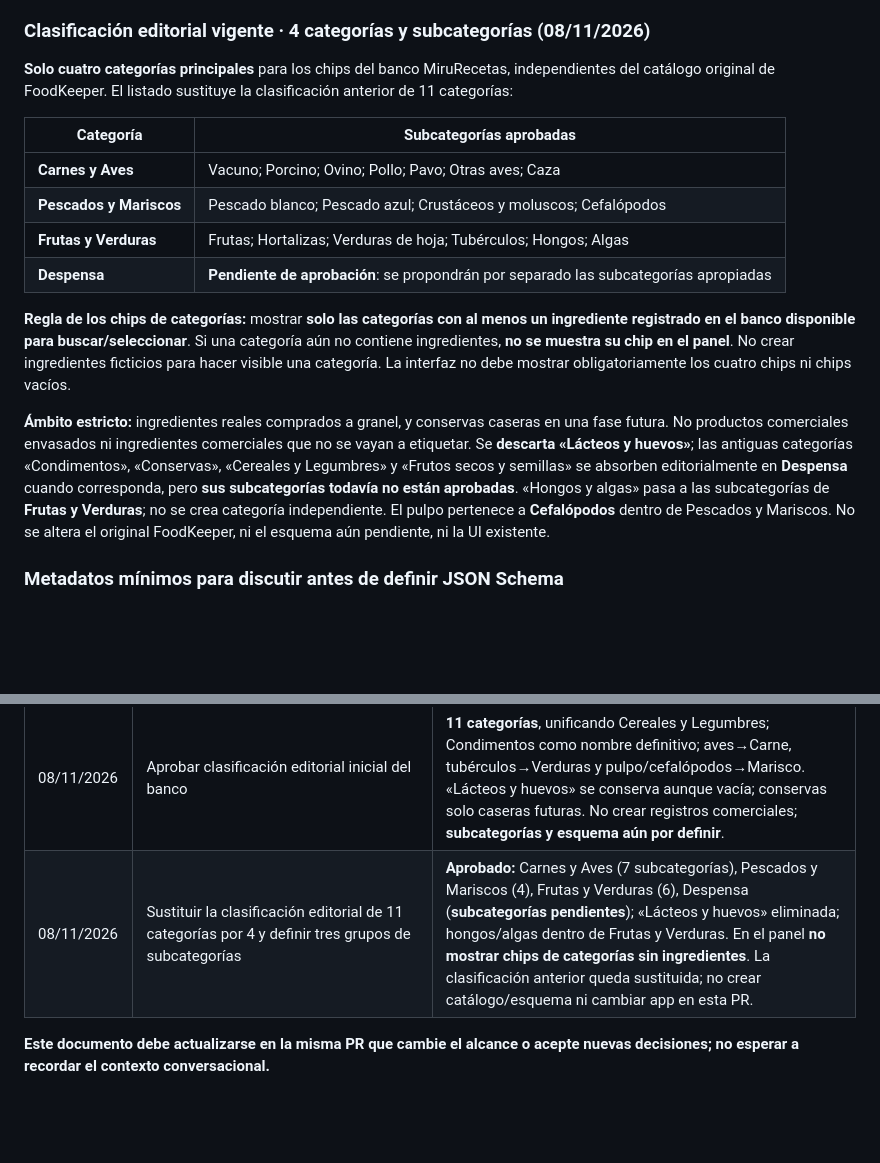
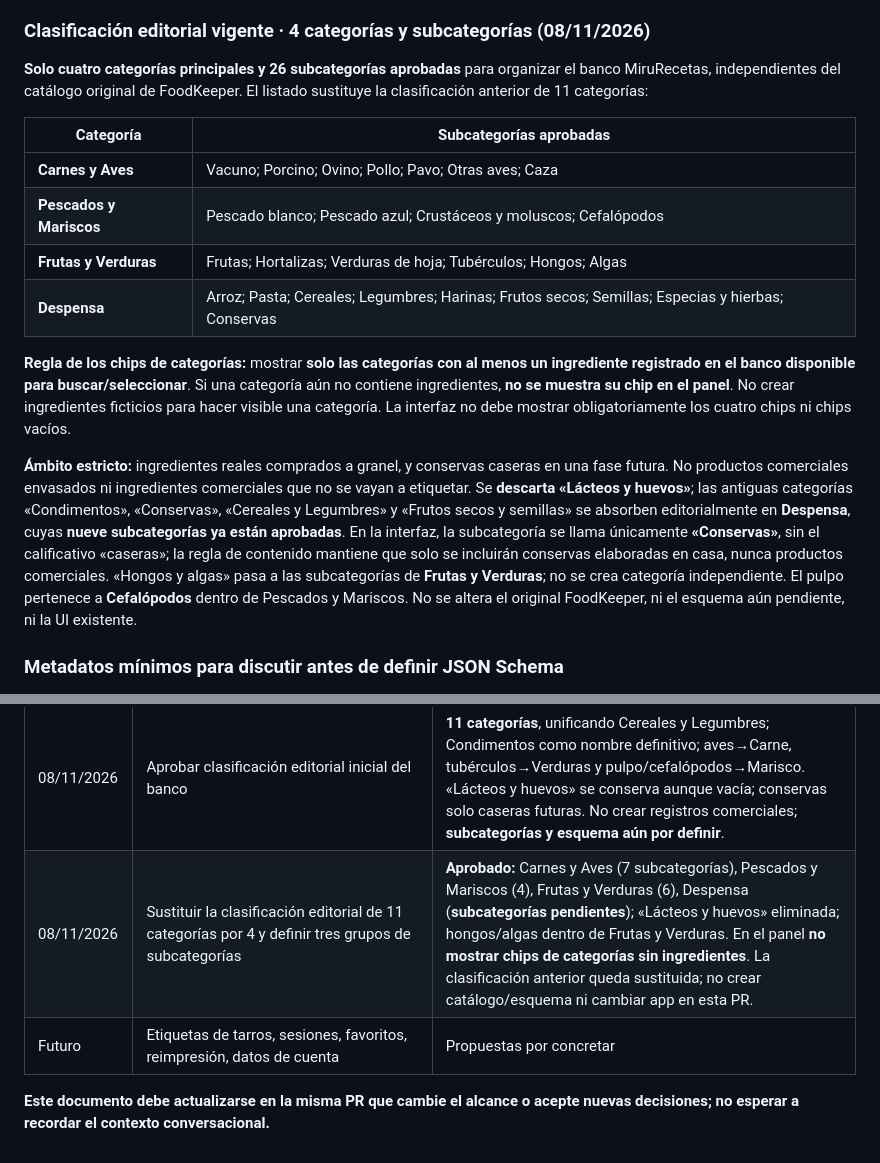
Before and after one commit to MiruRecetas/MiruRecetas-ct230b-ble-lab, a Markdown page: ingredientes-v1/MIS-ETIQUETAS-VISION-Y-HOJA-DE-RUTA.md, 2 parts joined by grey strips. Drawn GitHub-style; blank space fills up the shorter version.

Commit message:
docs: aprobar nueve subcategorías de Despensa con nombre Conservas

```diff
--- a/ingredientes-v1/MIS-ETIQUETAS-VISION-Y-HOJA-DE-RUTA.md
+++ b/ingredientes-v1/MIS-ETIQUETAS-VISION-Y-HOJA-DE-RUTA.md
@@ -202,18 +202,18 @@ Para 50 × 30 y 50 × 80 horizontal:
 
 ### Clasificación editorial vigente · 4 categorías y subcategorías (08/11/2026)
 
-**Solo cuatro categorías principales** para los chips del banco MiruRecetas, independientes del catálogo original de FoodKeeper. El listado sustituye la clasificación anterior de 11 categorías:
+**Solo cuatro categorías principales y 26 subcategorías aprobadas** para organizar el banco MiruRecetas, independientes del catálogo original de FoodKeeper. El listado sustituye la clasificación anterior de 11 categorías:
 
 | Categoría | Subcategorías aprobadas |
 |---|---|
 | **Carnes y Aves** | Vacuno; Porcino; Ovino; Pollo; Pavo; Otras aves; Caza |
 | **Pescados y Mariscos** | Pescado blanco; Pescado azul; Crustáceos y moluscos; Cefalópodos |
 | **Frutas y Verduras** | Frutas; Hortalizas; Verduras de hoja; Tubérculos; Hongos; Algas |
-| **Despensa** | **Pendiente de aprobación**: se propondrán por separado las subcategorías apropiadas |
+| **Despensa** | Arroz; Pasta; Cereales; Legumbres; Harinas; Frutos secos; Semillas; Especias y hierbas; Conservas |
 
 **Regla de los chips de categorías:** mostrar **solo las categorías con al menos un ingrediente registrado en el banco disponible para buscar/seleccionar**. Si una categoría aún no contiene ingredientes, **no se muestra su chip en el panel**. No crear ingredientes ficticios para hacer visible una categoría. La interfaz no debe mostrar obligatoriamente los cuatro chips ni chips vacíos.
 
-**Ámbito estricto:** ingredientes reales comprados a granel, y conservas caseras en una fase futura. No productos comerciales envasados ni ingredientes comerciales que no se vayan a etiquetar. Se **descarta «Lácteos y huevos»**; las antiguas categorías «Condimentos», «Conservas», «Cereales y Legumbres» y «Frutos secos y semillas» se absorben editorialmente en **Despensa** cuando corresponda, pero **sus subcategorías todavía no están aprobadas**. «Hongos y algas» pasa a las subcategorías de **Frutas y Verduras**; no se crea categoría independiente. El pulpo pertenece a **Cefalópodos** dentro de Pescados y Mariscos. No se altera el original FoodKeeper, ni el esquema aún pendiente, ni la UI existente.
+**Ámbito estricto:** ingredientes reales comprados a granel, y conservas caseras en una fase futura. No productos comerciales envasados ni ingredientes comerciales que no se vayan a etiquetar. Se **descarta «Lácteos y huevos»**; las antiguas categorías «Condimentos», «Conservas», «Cereales y Legumbres» y «Frutos secos y semillas» se absorben editorialmente en **Despensa**, cuyas **nueve subcategorías ya están aprobadas**. En la interfaz, la subcategoría se llama únicamente **«Conservas»**, sin el calificativo «caseras»; la regla de contenido mantiene que solo se incluirán conservas elaboradas en casa, nunca productos comerciales. «Hongos y algas» pasa a las subcategorías de **Frutas y Verduras**; no se crea categoría independiente. El pulpo pertenece a **Cefalópodos** dentro de Pescados y Mariscos. No se altera el original FoodKeeper, ni el esquema aún pendiente, ni la UI existente.
 
 ### Metadatos mínimos para discutir antes de definir JSON Schema
 
@@ -314,6 +314,7 @@ Para todo cambio:
 | 08/11/2026 | Aclaración expresa: `estado_recomendacion` y `fuente` pertenecen a **toda la ficha**, no a cada conservación | **Decisión vigente en su ámbito global**: no existen estados/fuentes por método. La enumeración histórica de dos estados queda **ampliada posteriormente** a tres mediante `parcial`; `fuente: null` sigue obligatoria para `sin_datos`. |
 | 08/11/2026 | Añadir `parcial` y el ID global de fuente sin duplicar FoodKeeper | **Aprobado**: `estado_recomendacion` global `verificado`/`parcial`/`sin_datos`; en `parcial` (fuente externa incompleta), modos sin datos con booleano `true` pero tiempo/tips `null` y sin fecha sugerida; al completar, fuente `usuario` o `agregación`; `id_fuente` único opcional (ID como texto / `null` usuario-agregación-sin datos / `"sin_datos"` si fuente externa sin ID único). JSON Schema, catálogo y app pendientes. |
 | 08/11/2026 | Aprobar clasificación editorial inicial del banco | **11 categorías**, unificando Cereales y Legumbres; Condimentos como nombre definitivo; aves→Carne, tubérculos→Verduras y pulpo/cefalópodos→Marisco. «Lácteos y huevos» se conserva aunque vacía; conservas solo caseras futuras. No crear registros comerciales; **subcategorías y esquema aún por definir**. |
-| 08/11/2026 | Sustituir la clasificación editorial de 11 categorías por 4 y definir tres grupos de subcategorías | **Aprobado:** Carnes y Aves (7 subcategorías), Pescados y Mariscos (4), Frutas y Verduras (6), Despensa (**subcategorías pendientes**); «Lácteos y huevos» eliminada; hongos/algas dentro de Frutas y Verduras. En el panel **no mostrar chips de categorías sin ingredientes**. La clasificación anterior queda sustituida; no crear catálogo/esquema ni cambiar app en esta PR. |\n| Futuro | Etiquetas de tarros, sesiones, favoritos, reimpresión, datos de cuenta | Propuestas por concretar |
+| 08/11/2026 | Sustituir la clasificación editorial de 11 categorías por 4 y definir tres grupos de subcategorías | **Aprobado:** Carnes y Aves (7 subcategorías), Pescados y Mariscos (4), Frutas y Verduras (6), Despensa (**subcategorías pendientes**); «Lácteos y huevos» eliminada; hongos/algas dentro de Frutas y Verduras. En el panel **no mostrar chips de categorías sin ingredientes**. La clasificación anterior queda sustituida; no crear catálogo/esquema ni cambiar app en esta PR. |\n| 08/11/2026 | Aprobar las nueve subcategorías de Despensa y su nombre visible | **Aprobado:** Arroz, Pasta, Cereales, Legumbres, Harinas, Frutos secos, Semillas, Especias y hierbas, **Conservas** (sin «caseras» en el nombre visible). El alcance sigue siendo exclusivamente conservas caseras; no productos comerciales. **Total aprobado: 4 categorías y 26 subcategorías.** Esquema, catálogo y panel pendientes. |
+| Futuro | Etiquetas de tarros, sesiones, favoritos, reimpresión, datos de cuenta | Propuestas por concretar |
 
 **Este documento debe actualizarse en la misma PR que cambie el alcance o acepte nuevas decisiones; no esperar a recordar el contexto conversacional.**
```
